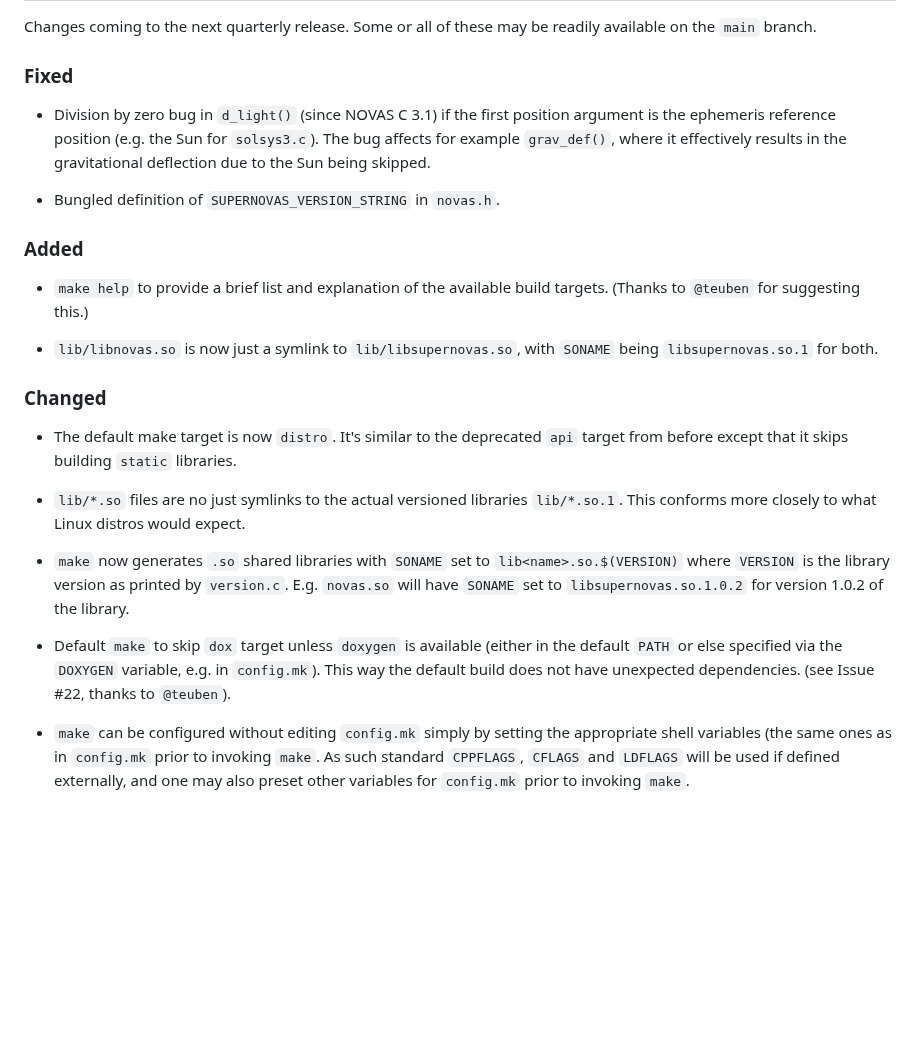
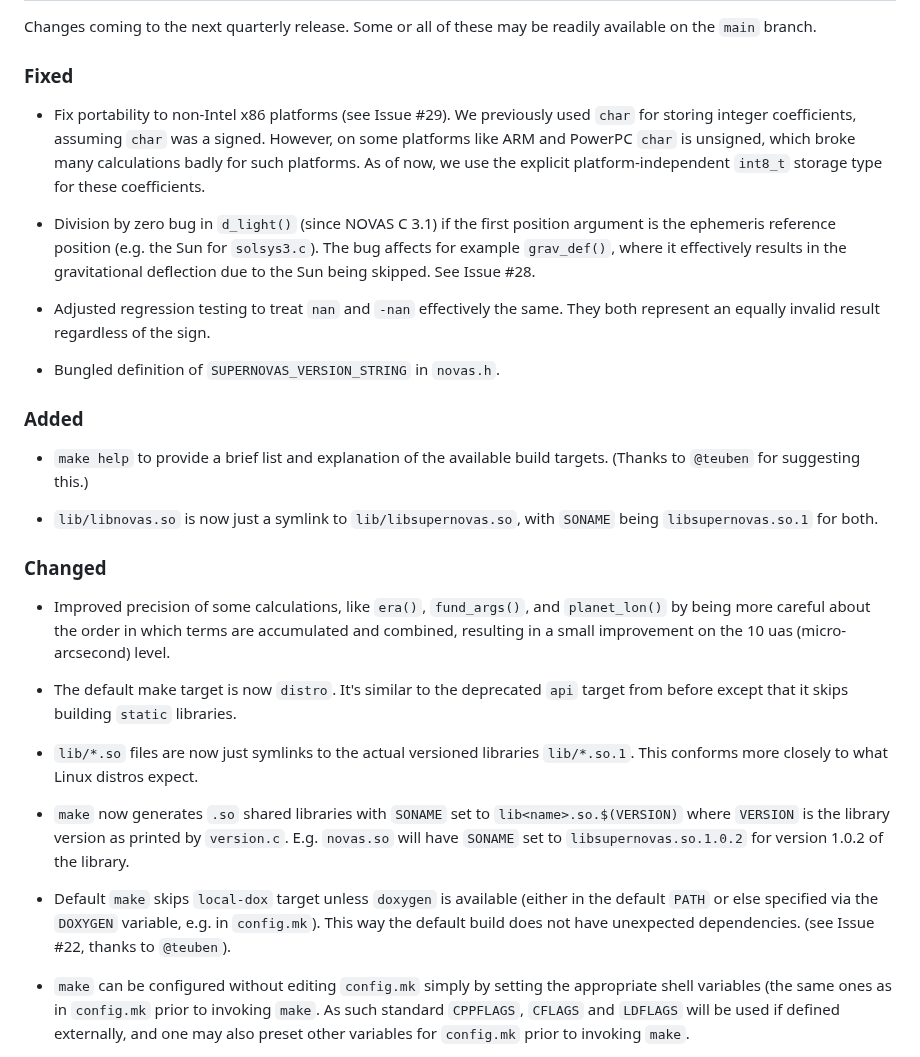
Before and after one commit to Smithsonian/SuperNOVAS, a Markdown page: CHANGELOG.md, the part around the change. Rendered like a GitHub page; blank space fills up the shorter version.

Commit message:
changelog update

```diff
--- a/CHANGELOG.md
+++ b/CHANGELOG.md
@@ -13,9 +13,17 @@ Changes coming to the next quarterly release. Some or all of these may be readil
 
 ### Fixed
 
+ - Fix portability to non-Intel x86 platforms (see Issue #29). We previously used `char` for storing integer
+   coefficients, assuming `char` was a signed. However, on some platforms like ARM and PowerPC `char` is unsigned,
+   which broke many calculations badly for such platforms. As of now, we use the explicit platform-independent
+   `int8_t` storage type for these coefficients.
+
  - Division by zero bug in `d_light()` (since NOVAS C 3.1) if the first position argument is the ephemeris reference
    position (e.g. the Sun for `solsys3.c`). The bug affects for example `grav_def()`, where it effectively results in
-   the gravitational deflection due to the Sun being skipped.
+   the gravitational deflection due to the Sun being skipped. See Issue #28.
+
+ - Adjusted regression testing to treat `nan` and `-nan` effectively the same. They both represent an equally invalid
+   result regardless of the sign.
 
  - Bungled definition of `SUPERNOVAS_VERSION_STRING` in `novas.h`.
 
@@ -29,19 +37,23 @@ Changes coming to the next quarterly release. Some or all of these may be readil
 
 ### Changed
 
+ - Improved precision of some calculations, like `era()`, `fund_args()`, and `planet_lon()` by being more careful
+   about the order in which terms are accumulated and combined, resulting in a small improvement on the 10 uas
+   (micro-arcsecond) level.
+
  - The default make target is now `distro`. It's similar to the deprecated `api` target from before except that it
    skips building `static` libraries.
 
- - `lib/*.so` files are no just symlinks to the actual versioned libraries `lib/*.so.1`. This conforms more closely
-   to what Linux distros would expect.
+ - `lib/*.so` files are now just symlinks to the actual versioned libraries `lib/*.so.1`. This conforms more closely
+   to what Linux distros expect.
 
  - `make` now generates `.so` shared libraries with `SONAME` set to `lib<name>.so.$(VERSION)` where `VERSION` is the
    library version as printed by `version.c`. E.g. `novas.so` will have `SONAME` set to `libsupernovas.so.1.0.2` for
    version 1.0.2 of the library.
 
- - Default `make` to skip `dox` target unless `doxygen` is available (either in the default `PATH` or else specified
-   via the `DOXYGEN` variable, e.g. in `config.mk`). This way the default build does not have unexpected dependencies.
-   (see Issue #22, thanks to `@teuben`).
+ - Default `make` skips `local-dox` target unless `doxygen` is available (either in the default `PATH` or else
+   specified via the `DOXYGEN` variable, e.g. in `config.mk`). This way the default build does not have unexpected
+   dependencies. (see Issue #22, thanks to `@teuben`).
 
  - `make` can be configured without editing `config.mk` simply by setting the appropriate shell variables (the same
    ones as in `config.mk` prior to invoking `make`. As such standard `CPPFLAGS`, `CFLAGS` and `LDFLAGS` will be used
```
